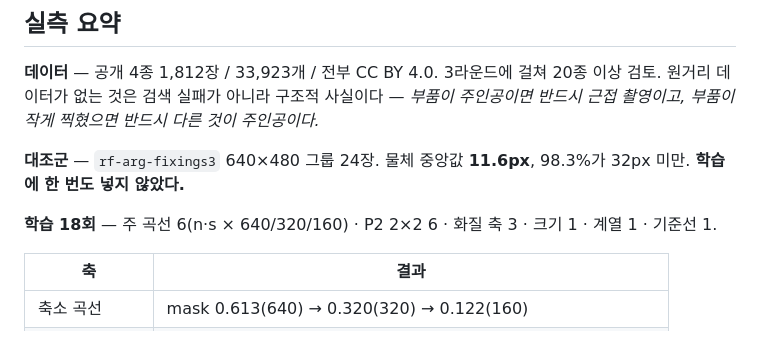
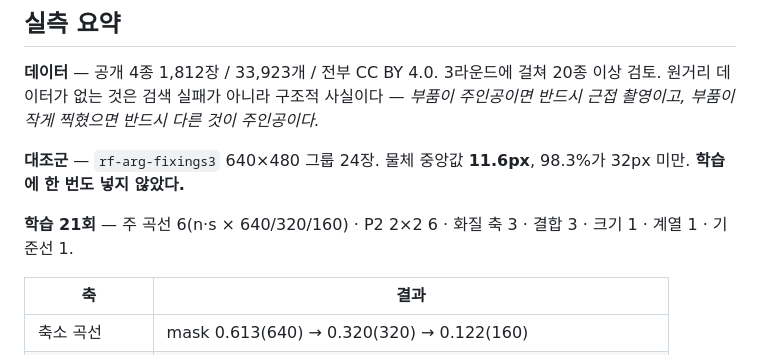
Before and after one commit to hyperion0328/binpicking-seg, a Markdown page: README.md, the part around the change. Rendered like a GitHub page.

Commit message:
README 의 학습 횟수를 21회로 맞췄다
결합(s + P2 + 열화증강) 3회가 내역에서 빠져 있어 docs/results.md 의 21회와
어긋나 있었다. 내역에 결합 3 을 넣어 합이 21 이 되게 했다.

Co-Authored-By: Claude Opus 5 (1M context) <noreply@anthropic.com>

```diff
--- a/README.md
+++ b/README.md
@@ -46,7 +46,7 @@
 **대조군** — `rf-arg-fixings3` 640×480 그룹 24장. 물체 중앙값 **11.6px**, 98.3%가 32px 미만.
 **학습에 한 번도 넣지 않았다.**
 
-**학습 18회** — 주 곡선 6(n·s × 640/320/160) · P2 2×2 6 · 화질 축 3 · 크기 1 · 계열 1 · 기준선 1.
+**학습 21회** — 주 곡선 6(n·s × 640/320/160) · P2 2×2 6 · 화질 축 3 · 결합 3 · 크기 1 · 계열 1 · 기준선 1.
 
 | 축 | 결과 |
 |---|---|
```
